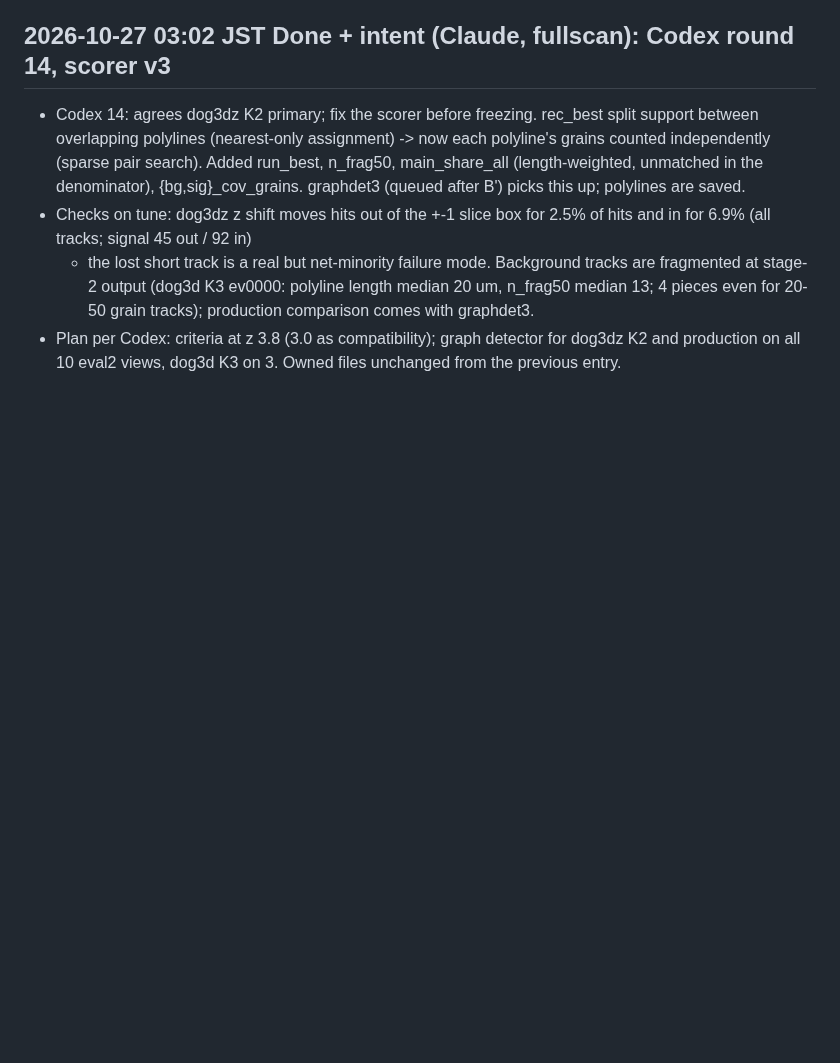
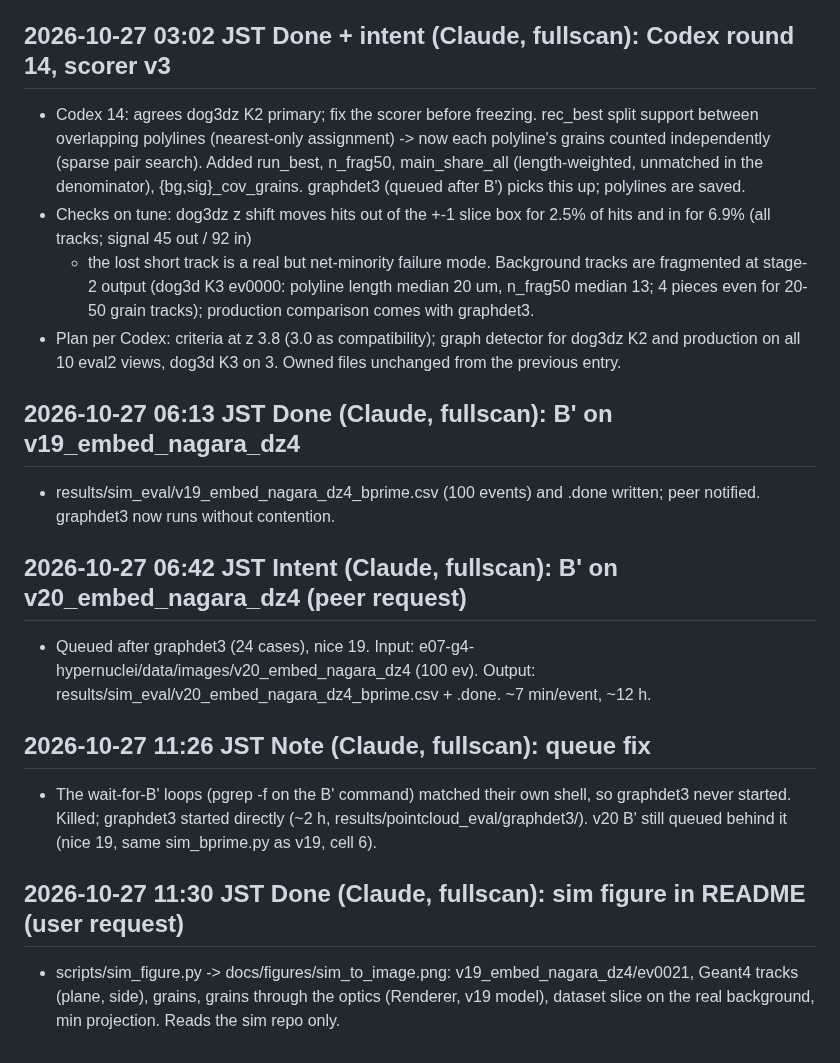
Before and after one commit to shuhei-hykw/e07-fullscan, a Markdown page: discussion.md, the part around the change. Drawn GitHub-style; blank space fills up the shorter version.

```diff
--- a/discussion.md
+++ b/discussion.md
@@ -1740,3 +1740,15 @@ Intent (Claude, fullscan): Codex round 13 scoring fixes, tune rerun.
 - Plan per Codex: criteria at z 3.8 (3.0 as compatibility); graph
   detector for dog3dz K2 and production on all 10 eval2 views, dog3d K3
   on 3. Owned files unchanged from the previous entry.
+
+## 2026-10-27 06:13 JST Done (Claude, fullscan): B' on v19_embed_nagara_dz4
+- results/sim_eval/v19_embed_nagara_dz4_bprime.csv (100 events) and .done written; peer notified. graphdet3 now runs without contention.
+
+## 2026-10-27 06:42 JST Intent (Claude, fullscan): B' on v20_embed_nagara_dz4 (peer request)
+- Queued after graphdet3 (24 cases), nice 19. Input: e07-g4-hypernuclei/data/images/v20_embed_nagara_dz4 (100 ev). Output: results/sim_eval/v20_embed_nagara_dz4_bprime.csv + .done. ~7 min/event, ~12 h.
+
+## 2026-10-27 11:26 JST Note (Claude, fullscan): queue fix
+- The wait-for-B' loops (pgrep -f on the B' command) matched their own shell, so graphdet3 never started. Killed; graphdet3 started directly (~2 h, results/pointcloud_eval/graphdet3/). v20 B' still queued behind it (nice 19, same sim_bprime.py as v19, cell 6).
+
+## 2026-10-27 11:30 JST Done (Claude, fullscan): sim figure in README (user request)
+- scripts/sim_figure.py -> docs/figures/sim_to_image.png: v19_embed_nagara_dz4/ev0021, Geant4 tracks (plane, side), grains, grains through the optics (Renderer, v19 model), dataset slice on the real background, min projection. Reads the sim repo only.
```
Also changed, not shown: README.md (+21 -0 lines), discussion_ja.md (+12 -0 lines), docs/figures/sim_to_image.png (added), 1 other file.
